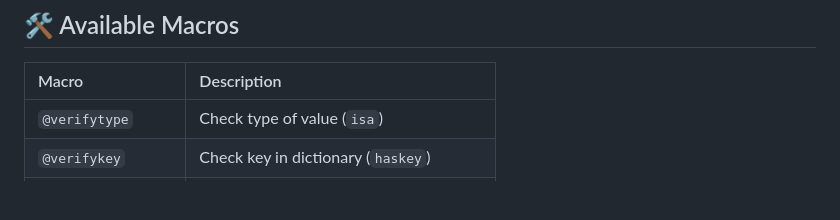
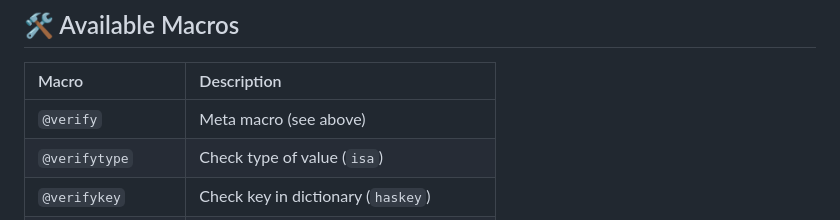
Before and after one commit to NittanyLion/VerifyMacros.jl, a Markdown page: docs/src/index.md, the part around the change. Drawn GitHub-style; blank space fills up the shorter version.

```diff
--- a/docs/src/index.md
+++ b/docs/src/index.md
@@ -193,6 +193,7 @@ D = Dict( :a=>1, 2 =>:b, :c => :3 );
 
 | Macro | Description |
 | :--- | :--- |
+| `@verify` | Meta macro (see above) |
 | `@verifytype` | Check type of value (`isa`) |
 | `@verifykey` | Check key in dictionary (`haskey`) |
 | `@verifyproperty` | Check property of object (`hasproperty`) |
```
